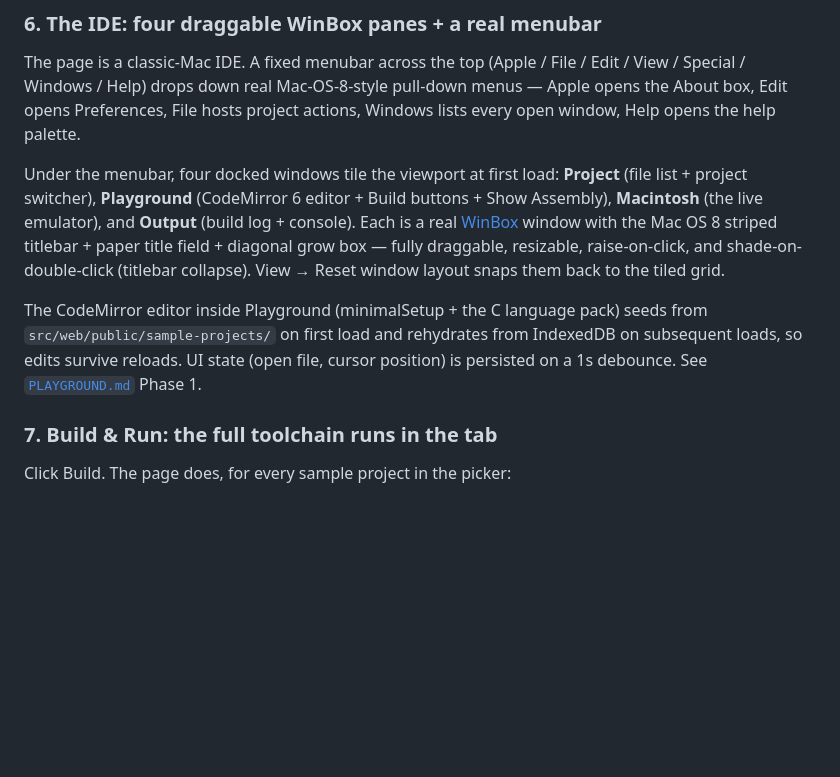
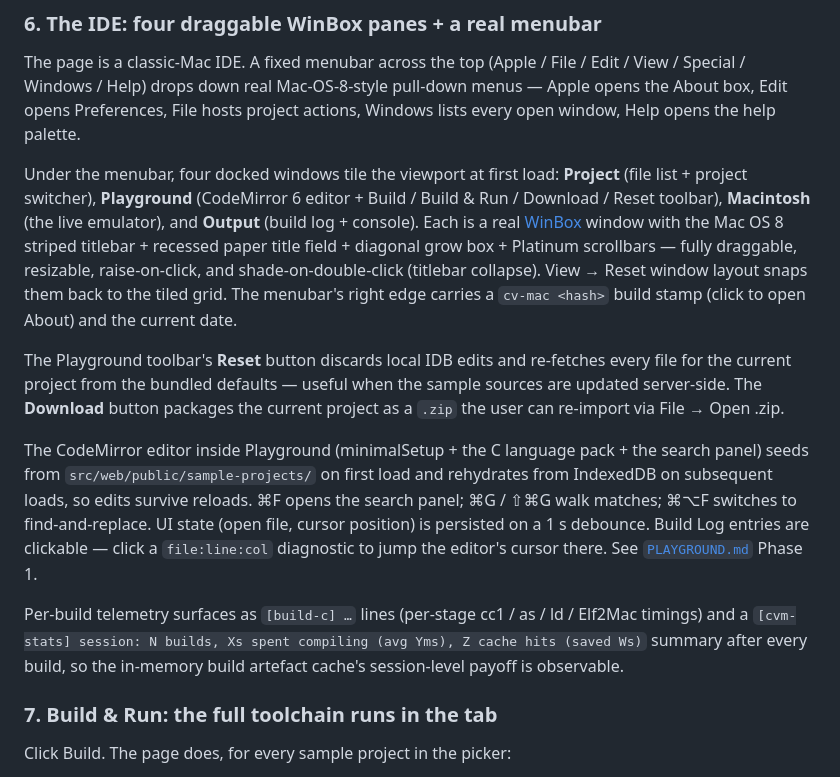
Before and after one commit to khawkins98/classic-vibe-mac, a Markdown page: docs/HOW-IT-WORKS.md, the part around the change. GitHub-like rendering; blank space fills up the shorter version.

Commit message:
docs(HOW-IT-WORKS): bring §6 in sync with the post-sprint IDE (#179)
Section 6's IDE overview was written before the recent sprint of
playground polish landed. Refresh the paragraph to mention:

- The Build / Build & Run / Download / Reset toolbar (Reset shipped
  in #164; the rest were there but uncalled-out).
- The Reset button's semantics (discard local IDB edits, re-fetch
  from bundled defaults — useful when sample sources are updated
  server-side).
- Platinum scrollbars + recessed paper title field (#166, #174).
- The "cv-mac <hash>" build stamp on the menubar's right edge,
  click-to-open-About (#170).
- The CodeMirror search panel with ⌘F / ⌘G / ⇧⌘G / ⌘⌥F keymap (#169).
- Click-to-jump from Build Log diagnostics to source (#162).
- Per-build [build-c] timings + [cvm-stats] session summary
  (#163, #171).

No behaviour changes. PLAYGROUND.md still owns the deeper "Phase 1"
detail; this is just the overview paragraph.

Co-authored-by: Ken Hawkins <khawkins98@gmail.com>

```diff
--- a/docs/HOW-IT-WORKS.md
+++ b/docs/HOW-IT-WORKS.md
@@ -112,20 +112,38 @@ every open window, Help opens the help palette.
 
 Under the menubar, four docked windows tile the viewport at first
 load: **Project** (file list + project switcher), **Playground**
-(CodeMirror 6 editor + Build buttons + Show Assembly), **Macintosh**
-(the live emulator), and **Output** (build log + console). Each is
-a real [WinBox](https://nextapps-de.github.io/winbox/) window with
-the Mac OS 8 striped titlebar + paper title field + diagonal grow
-box — fully draggable, resizable, raise-on-click, and
-shade-on-double-click (titlebar collapse). View → Reset window
-layout snaps them back to the tiled grid.
+(CodeMirror 6 editor + Build / Build & Run / Download / Reset
+toolbar), **Macintosh** (the live emulator), and **Output** (build
+log + console). Each is a real
+[WinBox](https://nextapps-de.github.io/winbox/) window with the Mac
+OS 8 striped titlebar + recessed paper title field + diagonal grow
+box + Platinum scrollbars — fully draggable, resizable,
+raise-on-click, and shade-on-double-click (titlebar collapse).
+View → Reset window layout snaps them back to the tiled grid.
+The menubar's right edge carries a `cv-mac <hash>` build stamp
+(click to open About) and the current date.
+
+The Playground toolbar's **Reset** button discards local IDB edits
+and re-fetches every file for the current project from the bundled
+defaults — useful when the sample sources are updated server-side.
+The **Download** button packages the current project as a `.zip` the
+user can re-import via File → Open .zip.
 
 The CodeMirror editor inside Playground (minimalSetup + the C
-language pack) seeds from `src/web/public/sample-projects/` on
-first load and rehydrates from IndexedDB on subsequent loads, so
-edits survive reloads. UI state (open file, cursor position) is
-persisted on a 1s debounce. See
-[`PLAYGROUND.md`](./PLAYGROUND.md) Phase 1.
+language pack + the search panel) seeds from
+`src/web/public/sample-projects/` on first load and rehydrates from
+IndexedDB on subsequent loads, so edits survive reloads. ⌘F opens
+the search panel; ⌘G / ⇧⌘G walk matches; ⌘⌥F switches to
+find-and-replace. UI state (open file, cursor position) is
+persisted on a 1 s debounce. Build Log entries are clickable —
+click a `file:line:col` diagnostic to jump the editor's cursor
+there. See [`PLAYGROUND.md`](./PLAYGROUND.md) Phase 1.
+
+Per-build telemetry surfaces as `[build-c] …` lines (per-stage cc1
+/ as / ld / Elf2Mac timings) and a `[cvm-stats] session: N builds,
+Xs spent compiling (avg Yms), Z cache hits (saved Ws)` summary
+after every build, so the in-memory build artefact cache's
+session-level payoff is observable.
 
 ### 7. Build & Run: the full toolchain runs in the tab
 
```
